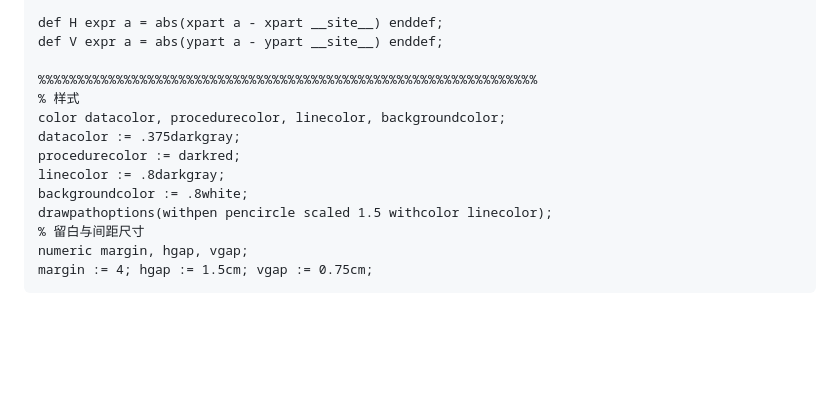
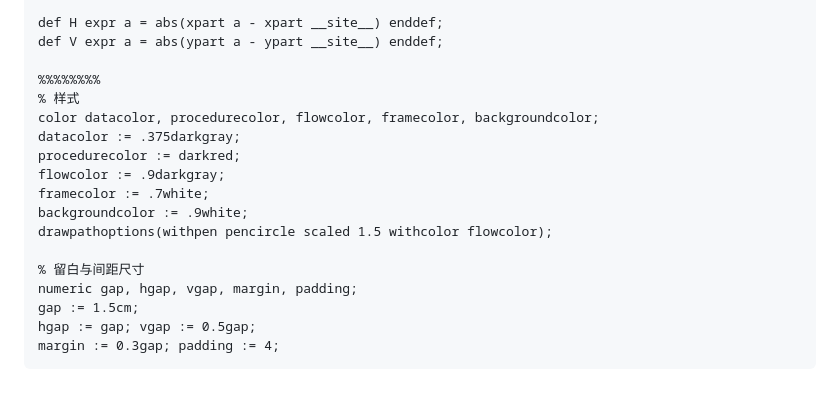
Before and after one commit to liyanrui/liyanrui.github.io, a Markdown page: posts/flow-charts.md, the part around the change printed below. GitHub-like rendering; blank space fills up the shorter version.

````diff
--- a/posts/flow-charts.md
+++ b/posts/flow-charts.md
@@ -189,15 +210,19 @@ enddef;
 def H expr a = abs(xpart a - xpart __site__) enddef;
 def V expr a = abs(ypart a - ypart __site__) enddef;
 
-%%%%%%%%%%%%%%%%%%%%%%%%%%%%%%%%%%%%%%%%%%%%%%%%%%%%%%%%%%%%%%%%
+%%%%%%%%
 % 样式
-color datacolor, procedurecolor, linecolor, backgroundcolor;
+color datacolor, procedurecolor, flowcolor, framecolor, backgroundcolor;
 datacolor := .375darkgray;
 procedurecolor := darkred;
-linecolor := .8darkgray;
-backgroundcolor := .8white;
-drawpathoptions(withpen pencircle scaled 1.5 withcolor linecolor);
+flowcolor := .9darkgray;
+framecolor := .7white;
+backgroundcolor := .9white;
+drawpathoptions(withpen pencircle scaled 1.5 withcolor flowcolor);
+
 % 留白与间距尺寸
-numeric margin, hgap, vgap;
-margin := 4; hgap := 1.5cm; vgap := 0.75cm;
+numeric gap, hgap, vgap, margin, padding;
+gap := 1.5cm;
+hgap := gap; vgap := 0.5gap;
+margin := 0.3gap; padding := 4;
 ```
````
Also changed, not shown: other parts of posts/flow-charts.md (+35 -14 lines), images/flow-charts/demo.png.
